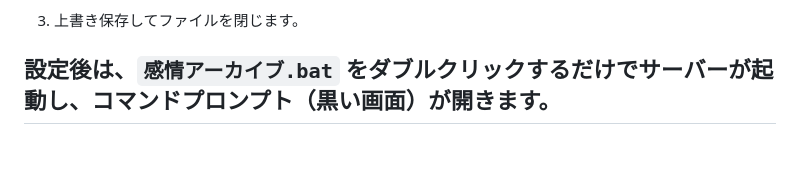
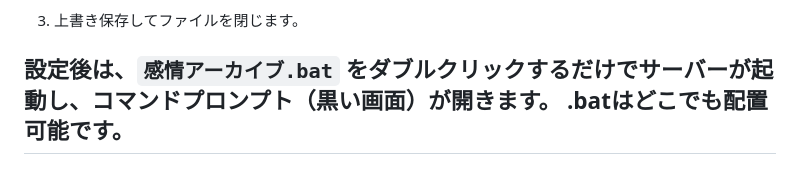
Before and after one commit to harut-11/Emotional, a Markdown page: README.md, the part around the change. Drawn GitHub-style.

Commit message:
Update README with server launch instructions
Clarified instructions for running the server.

```diff
--- a/README.md
+++ b/README.md
@@ -117,4 +117,5 @@ TWITTER_API_SECRET=あなたのConsumer Secret (API Secret)
 5.  上書き保存してファイルを閉じます。
 
 設定後は、`感情アーカイブ.bat` を**ダブルクリックするだけ**でサーバーが起動し、コマンドプロンプト（黒い画面）が開きます。
+.batはどこでも配置可能です。
 ---
```
